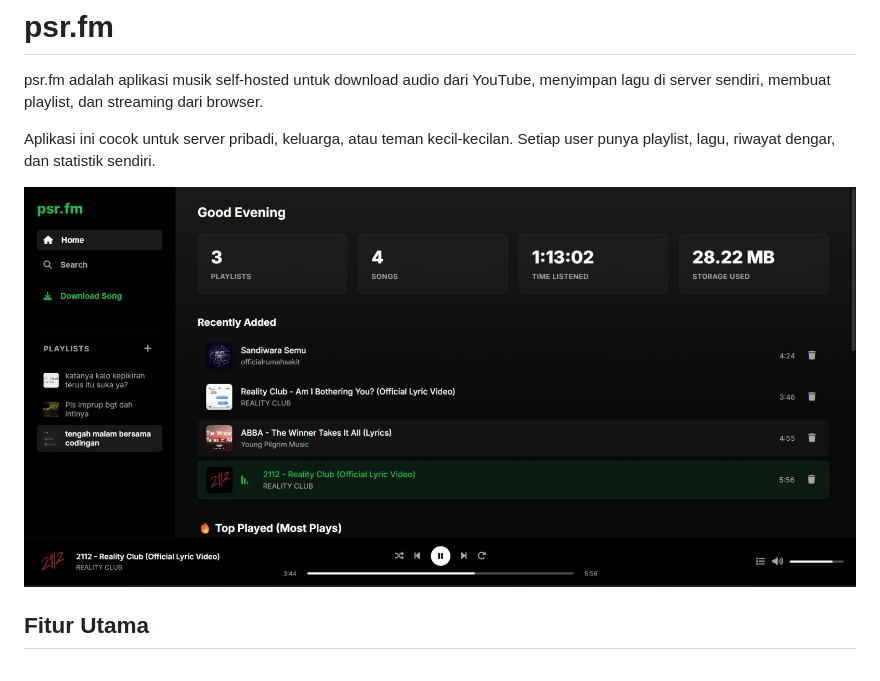
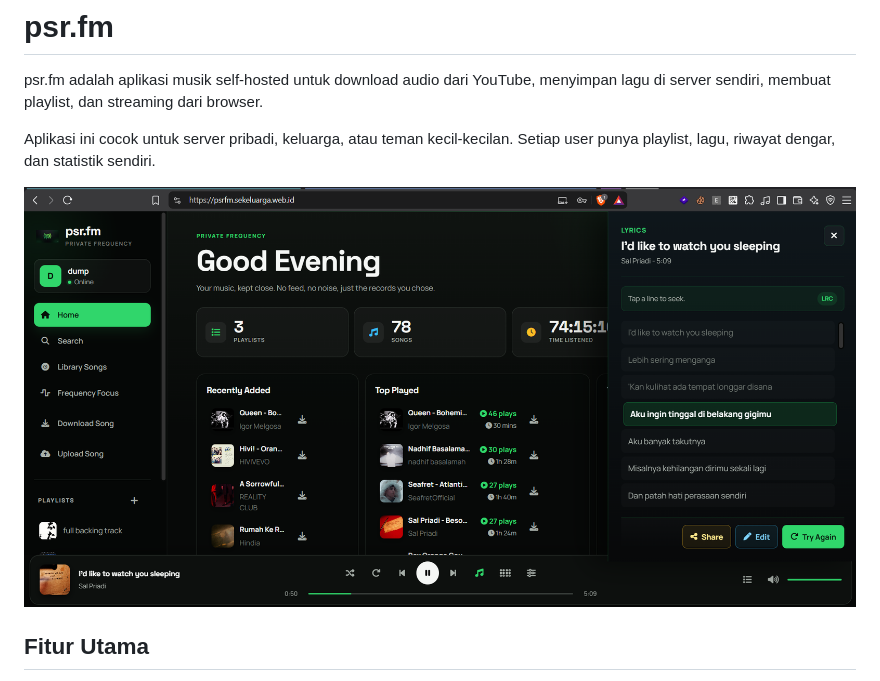
Before and after one commit to Psr354/psr.fm, a Markdown page: README.md, the part around the change. Drawn GitHub-style; pictures changed too: static/dashboard.png (added).

Commit message:
update dashboard interface

```diff
--- a/README.md
+++ b/README.md
@@ -4,7 +4,7 @@ psr.fm adalah aplikasi musik self-hosted untuk download audio dari YouTube, meny
 
 Aplikasi ini cocok untuk server pribadi, keluarga, atau teman kecil-kecilan. Setiap user punya playlist, lagu, riwayat dengar, dan statistik sendiri.
 
-![Dashboard Preview](static/dashboard.jpeg)
+![Dashboard Preview](static/dashboard.png)
 
 ## Fitur Utama
 
```
